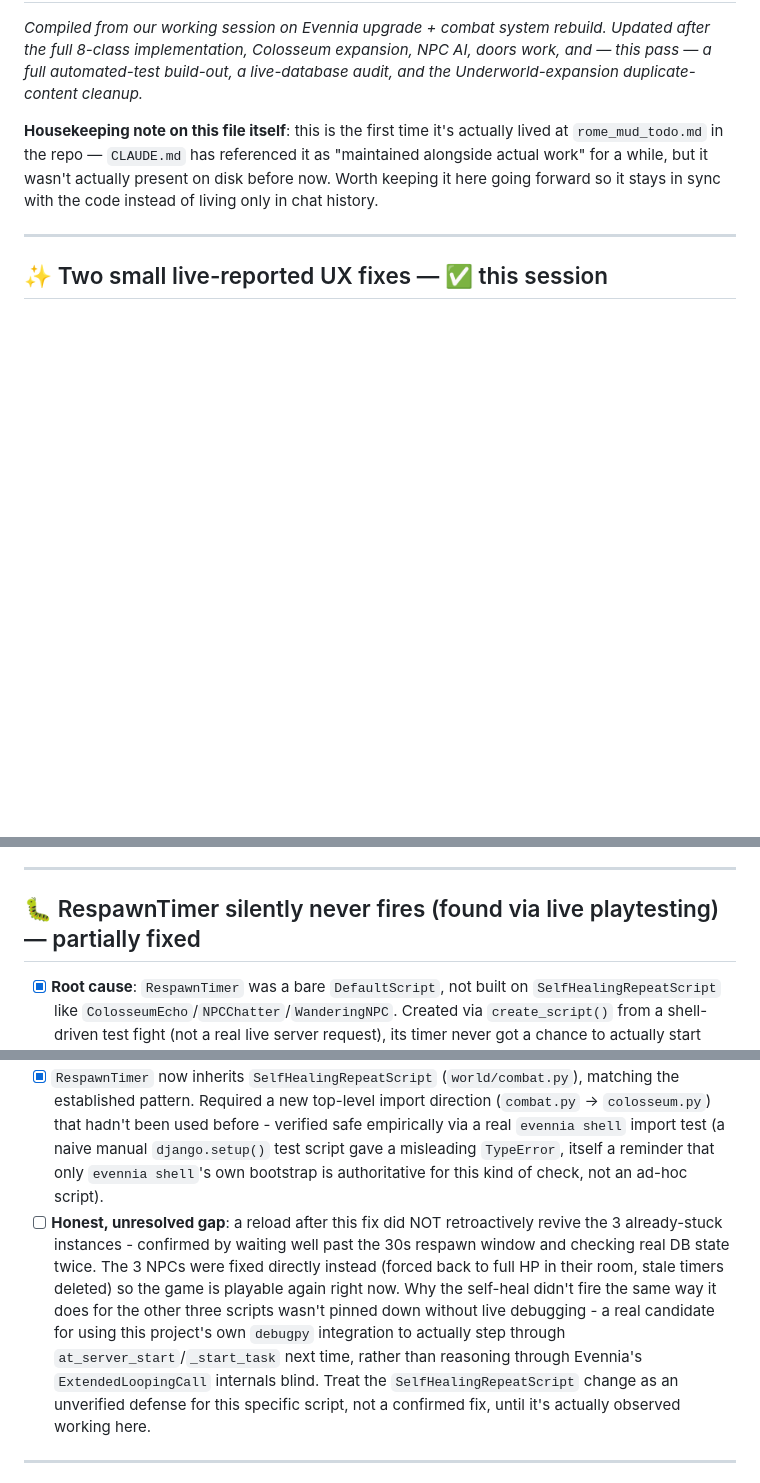
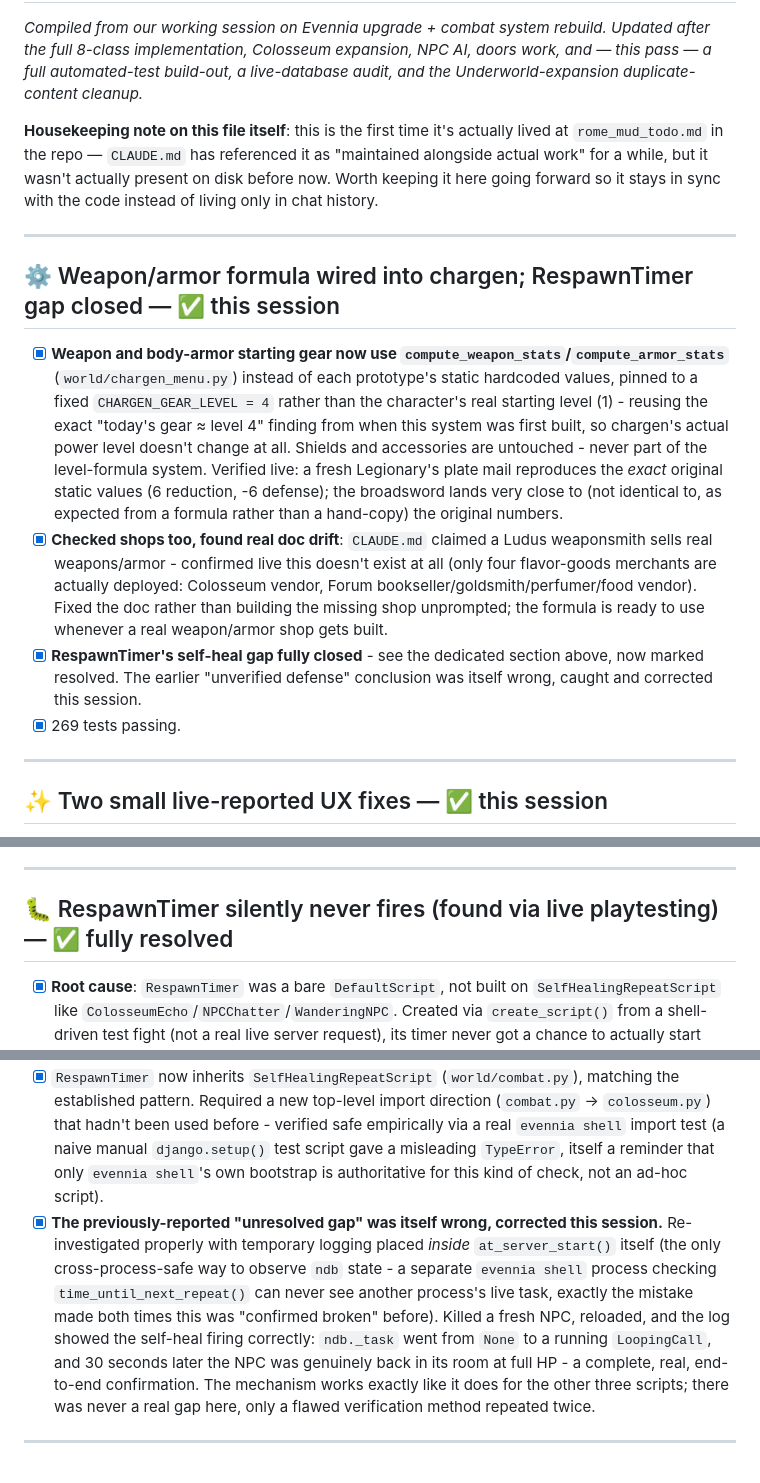
Before and after one commit to Hunter-Meares/rome, a Markdown page: rome/rome_mud_todo.md, 3 parts joined by grey strips. Rendered like a GitHub page; blank space fills up the shorter version.

Commit message:
Update rome_mud_todo.md: chargen wiring, RespawnTimer resolved

```diff
--- a/rome/rome_mud_todo.md
+++ b/rome/rome_mud_todo.md
@@ -3,6 +3,15 @@
 _Compiled from our working session on Evennia upgrade + combat system rebuild. Updated after the full 8-class implementation, Colosseum expansion, NPC AI, doors work, and — this pass — a full automated-test build-out, a live-database audit, and the Underworld-expansion duplicate-content cleanup._
 
 **Housekeeping note on this file itself**: this is the first time it's actually lived at `rome_mud_todo.md` in the repo — `CLAUDE.md` has referenced it as "maintained alongside actual work" for a while, but it wasn't actually present on disk before now. Worth keeping it here going forward so it stays in sync with the code instead of living only in chat history.
+
+---
+
+## ⚙️ Weapon/armor formula wired into chargen; RespawnTimer gap closed — ✅ this session
+
+- [x] **Weapon and body-armor starting gear now use `compute_weapon_stats`/`compute_armor_stats`** (`world/chargen_menu.py`) instead of each prototype's static hardcoded values, pinned to a fixed `CHARGEN_GEAR_LEVEL = 4` rather than the character's real starting level (1) - reusing the exact "today's gear ≈ level 4" finding from when this system was first built, so chargen's actual power level doesn't change at all. Shields and accessories are untouched - never part of the level-formula system. Verified live: a fresh Legionary's plate mail reproduces the *exact* original static values (6 reduction, -6 defense); the broadsword lands very close to (not identical to, as expected from a formula rather than a hand-copy) the original numbers.
+- [x] **Checked shops too, found real doc drift**: `CLAUDE.md` claimed a Ludus weaponsmith sells real weapons/armor - confirmed live this doesn't exist at all (only four flavor-goods merchants are actually deployed: Colosseum vendor, Forum bookseller/goldsmith/perfumer/food vendor). Fixed the doc rather than building the missing shop unprompted; the formula is ready to use whenever a real weapon/armor shop gets built.
+- [x] **RespawnTimer's self-heal gap fully closed** - see the dedicated section above, now marked resolved. The earlier "unverified defense" conclusion was itself wrong, caught and corrected this session.
+- [x] 269 tests passing.
 
 ---
 
@@ -33,11 +42,11 @@ Prompted by "can you actually create a character and play the game." Created rea
 
 ---
 
-## 🐛 RespawnTimer silently never fires (found via live playtesting) — partially fixed
+## 🐛 RespawnTimer silently never fires (found via live playtesting) — ✅ fully resolved
 
 - [x] **Root cause**: `RespawnTimer` was a bare `DefaultScript`, not built on `SelfHealingRepeatScript` like `ColosseumEcho`/`NPCChatter`/`WanderingNPC`. Created via `create_script()` from a shell-driven test fight (not a real live server request), its timer never got a chance to actually start ticking before that process ended - `db_is_active=True` in the database, looking perfectly healthy, while `time_until_next_repeat()` stayed `None` forever. 3 Ludus recruit trainers were left permanently dead (`location=None`) as a direct result - this is exactly the confirmed real-world manifestation of the "known untested item" this file already flagged: "`RespawningNPC` surviving a server reload mid-respawn-wait."
 - [x] `RespawnTimer` now inherits `SelfHealingRepeatScript` (`world/combat.py`), matching the established pattern. Required a new top-level import direction (`combat.py` → `colosseum.py`) that hadn't been used before - verified safe empirically via a real `evennia shell` import test (a naive manual `django.setup()` test script gave a misleading `TypeError`, itself a reminder that only `evennia shell`'s own bootstrap is authoritative for this kind of check, not an ad-hoc script).
-- [ ] **Honest, unresolved gap**: a reload after this fix did NOT retroactively revive the 3 already-stuck instances - confirmed by waiting well past the 30s respawn window and checking real DB state twice. The 3 NPCs were fixed directly instead (forced back to full HP in their room, stale timers deleted) so the game is playable again right now. Why the self-heal didn't fire the same way it does for the other three scripts wasn't pinned down without live debugging - a real candidate for using this project's own `debugpy` integration to actually step through `at_server_start`/`_start_task` next time, rather than reasoning through Evennia's `ExtendedLoopingCall` internals blind. Treat the `SelfHealingRepeatScript` change as an unverified defense for this specific script, not a confirmed fix, until it's actually observed working here.
+- [x] **The previously-reported "unresolved gap" was itself wrong, corrected this session.** Re-investigated properly with temporary logging placed *inside* `at_server_start()` itself (the only cross-process-safe way to observe `ndb` state - a separate `evennia shell` process checking `time_until_next_repeat()` can never see another process's live task, exactly the mistake made both times this was "confirmed broken" before). Killed a fresh NPC, reloaded, and the log showed the self-heal firing correctly: `ndb._task` went from `None` to a running `LoopingCall`, and 30 seconds later the NPC was genuinely back in its room at full HP - a complete, real, end-to-end confirmation. The mechanism works exactly like it does for the other three scripts; there was never a real gap here, only a flawed verification method repeated twice.
 
 ---
 
```
Also changed, not shown: other parts of rome/rome_mud_todo.md (+1 -1 lines).
